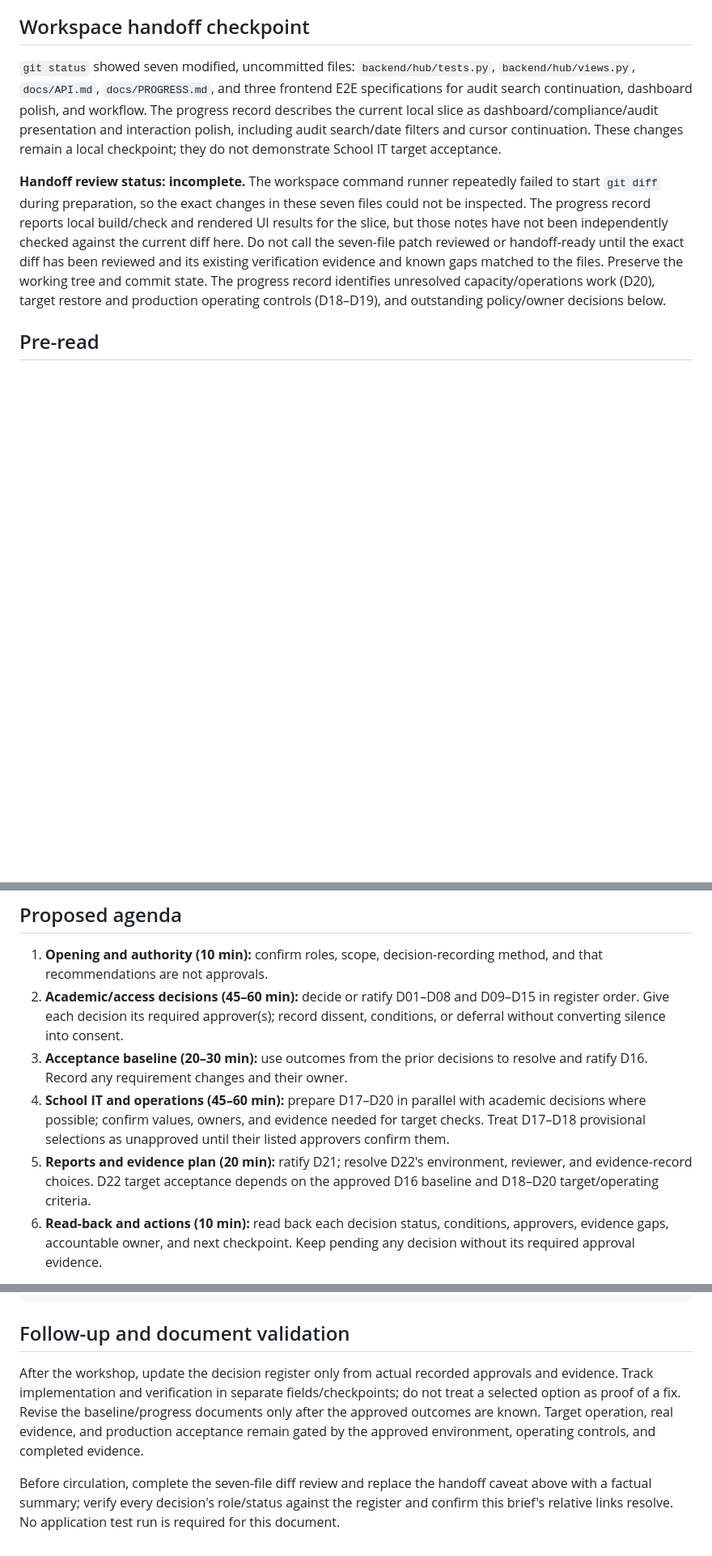
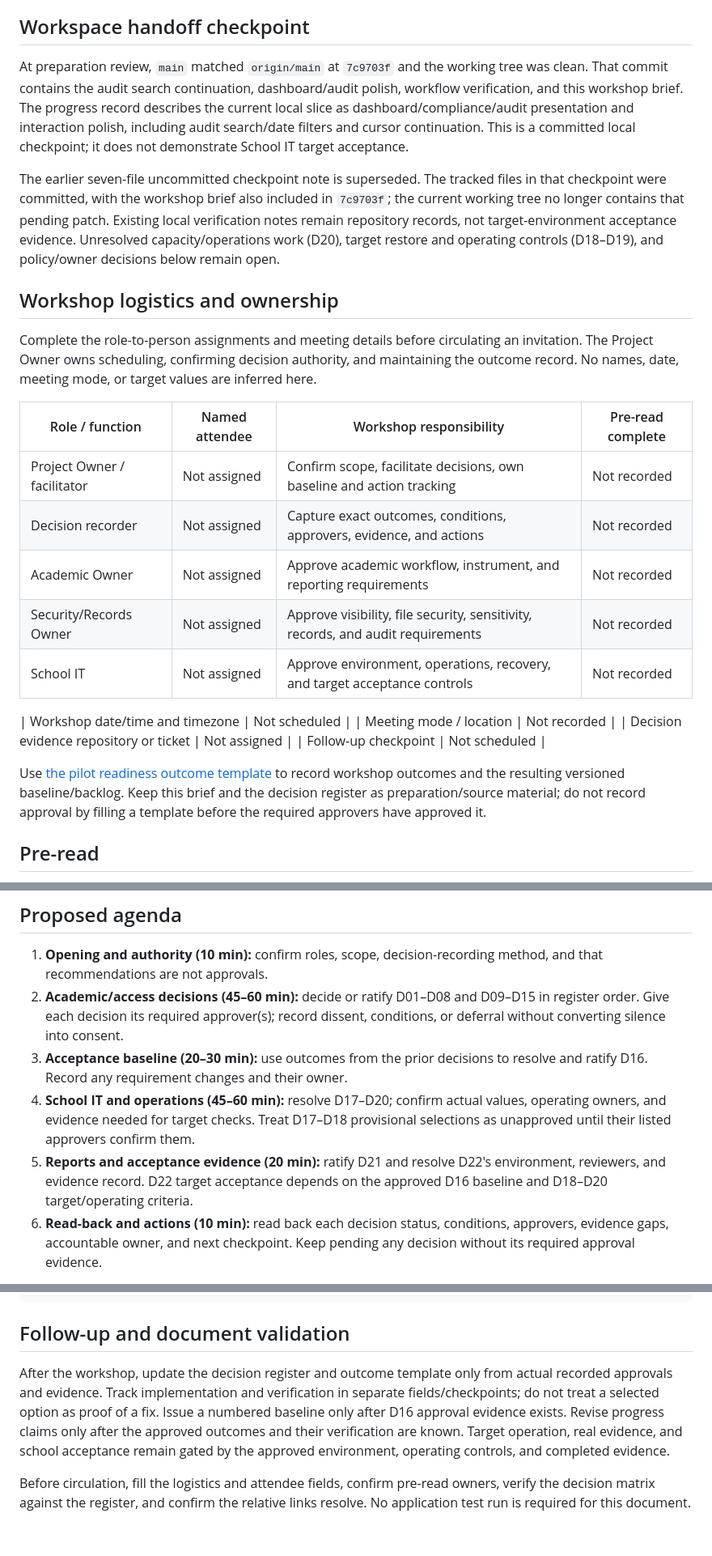
Before and after one commit to StainedRabbit/MC-Accreditation-Hub, a Markdown page: docs/PRODUCTION_ACCEPTANCE_WORKSHOP_BRIEF.md, 3 parts joined by grey strips. Shown at 81% size. Drawn GitHub-style; blank space fills up the shorter version.

```diff
--- a/docs/PRODUCTION_ACCEPTANCE_WORKSHOP_BRIEF.md
+++ b/docs/PRODUCTION_ACCEPTANCE_WORKSHOP_BRIEF.md
@@ -11,9 +11,28 @@ The Project Owner coordinates scope and delivery. The Academic Owner approves ac
 
 ## Workspace handoff checkpoint
 
-`git status` showed seven modified, uncommitted files: `backend/hub/tests.py`, `backend/hub/views.py`, `docs/API.md`, `docs/PROGRESS.md`, and three frontend E2E specifications for audit search continuation, dashboard polish, and workflow. The progress record describes the current local slice as dashboard/compliance/audit presentation and interaction polish, including audit search/date filters and cursor continuation. These changes remain a local checkpoint; they do not demonstrate School IT target acceptance.
+At preparation review, `main` matched `origin/main` at `7c9703f` and the working tree was clean. That commit contains the audit search continuation, dashboard/audit polish, workflow verification, and this workshop brief. The progress record describes the current local slice as dashboard/compliance/audit presentation and interaction polish, including audit search/date filters and cursor continuation. This is a committed local checkpoint; it does not demonstrate School IT target acceptance.
 
-**Handoff review status: incomplete.** The workspace command runner repeatedly failed to start `git diff` during preparation, so the exact changes in these seven files could not be inspected. The progress record reports local build/check and rendered UI results for the slice, but those notes have not been independently checked against the current diff here. Do not call the seven-file patch reviewed or handoff-ready until the exact diff has been reviewed and its existing verification evidence and known gaps matched to the files. Preserve the working tree and commit state. The progress record identifies unresolved capacity/operations work (D20), target restore and production operating controls (D18–D19), and outstanding policy/owner decisions below.
+The earlier seven-file uncommitted checkpoint note is superseded. The tracked files in that checkpoint were committed, with the workshop brief also included in `7c9703f`; the current working tree no longer contains that pending patch. Existing local verification notes remain repository records, not target-environment acceptance evidence. Unresolved capacity/operations work (D20), target restore and operating controls (D18–D19), and policy/owner decisions below remain open.
+
+## Workshop logistics and ownership
+
+Complete the role-to-person assignments and meeting details before circulating an invitation. The Project Owner owns scheduling, confirming decision authority, and maintaining the outcome record. No names, date, meeting mode, or target values are inferred here.
+
+| Role / function | Named attendee | Workshop responsibility | Pre-read complete |
+|---|---|---|---|
+| Project Owner / facilitator | Not assigned | Confirm scope, facilitate decisions, own baseline and action tracking | Not recorded |
+| Decision recorder | Not assigned | Capture exact outcomes, conditions, approvers, evidence, and actions | Not recorded |
+| Academic Owner | Not assigned | Approve academic workflow, instrument, and reporting requirements | Not recorded |
+| Security/Records Owner | Not assigned | Approve visibility, file security, sensitivity, records, and audit requirements | Not recorded |
+| School IT | Not assigned | Approve environment, operations, recovery, and target acceptance controls | Not recorded |
+
+| Workshop date/time and timezone | Not scheduled |
+| Meeting mode / location | Not recorded |
+| Decision evidence repository or ticket | Not assigned |
+| Follow-up checkpoint | Not scheduled |
+
+Use [the pilot readiness outcome template](PILOT_READINESS_OUTCOME_TEMPLATE.md) to record workshop outcomes and the resulting versioned baseline/backlog. Keep this brief and the decision register as preparation/source material; do not record approval by filling a template before the required approvers have approved it.
 
 ## Pre-read
 
@@ -28,8 +47,8 @@ The Project Owner coordinates scope and delivery. The Academic Owner approves ac
 1. **Opening and authority (10 min):** confirm roles, scope, decision-recording method, and that recommendations are not approvals.
 2. **Academic/access decisions (45–60 min):** decide or ratify D01–D08 and D09–D15 in register order. Give each decision its required approver(s); record dissent, conditions, or deferral without converting silence into consent.
 3. **Acceptance baseline (20–30 min):** use outcomes from the prior decisions to resolve and ratify D16. Record any requirement changes and their owner.
-4. **School IT and operations (45–60 min):** prepare D17–D20 in parallel with academic decisions where possible; confirm values, owners, and evidence needed for target checks. Treat D17–D18 provisional selections as unapproved until their listed approvers confirm them.
-5. **Reports and evidence plan (20 min):** ratify D21; resolve D22's environment, reviewer, and evidence-record choices. D22 target acceptance depends on the approved D16 baseline and D18–D20 target/operating criteria.
+4. **School IT and operations (45–60 min):** resolve D17–D20; confirm actual values, operating owners, and evidence needed for target checks. Treat D17–D18 provisional selections as unapproved until their listed approvers confirm them.
+5. **Reports and acceptance evidence (20 min):** ratify D21 and resolve D22's environment, reviewers, and evidence record. D22 target acceptance depends on the approved D16 baseline and D18–D20 target/operating criteria.
 6. **Read-back and actions (10 min):** read back each decision status, conditions, approvers, evidence gaps, accountable owner, and next checkpoint. Keep pending any decision without its required approval evidence.
 
 The timeboxes are planning estimates, not a scheduled meeting length. Split a topic for follow-up if owners lack evidence; do not force a decision to meet the agenda.
@@ -93,6 +112,6 @@ Deferred questions / action owner / due checkpoint: Not recorded
 
 ## Follow-up and document validation
 
-After the workshop, update the decision register only from actual recorded approvals and evidence. Track implementation and verification in separate fields/checkpoints; do not treat a selected option as proof of a fix. Revise the baseline/progress documents only after the approved outcomes are known. Target operation, real evidence, and production acceptance remain gated by the approved environment, operating controls, and completed evidence.
+After the workshop, update the decision register and outcome template only from actual recorded approvals and evidence. Track implementation and verification in separate fields/checkpoints; do not treat a selected option as proof of a fix. Issue a numbered baseline only after D16 approval evidence exists. Revise progress claims only after the approved outcomes and their verification are known. Target operation, real evidence, and school acceptance remain gated by the approved environment, operating controls, and completed evidence.
 
-Before circulation, complete the seven-file diff review and replace the handoff caveat above with a factual summary; verify every decision's role/status against the register and confirm this brief's relative links resolve. No application test run is required for this document.
+Before circulation, fill the logistics and attendee fields, confirm pre-read owners, verify the decision matrix against the register, and confirm the relative links resolve. No application test run is required for this document.
```
Also changed, not shown: docs/PILOT_READINESS_OUTCOME_TEMPLATE.md (added, +117 -0 lines), docs/PROGRESS.md (+1 -1 lines).
